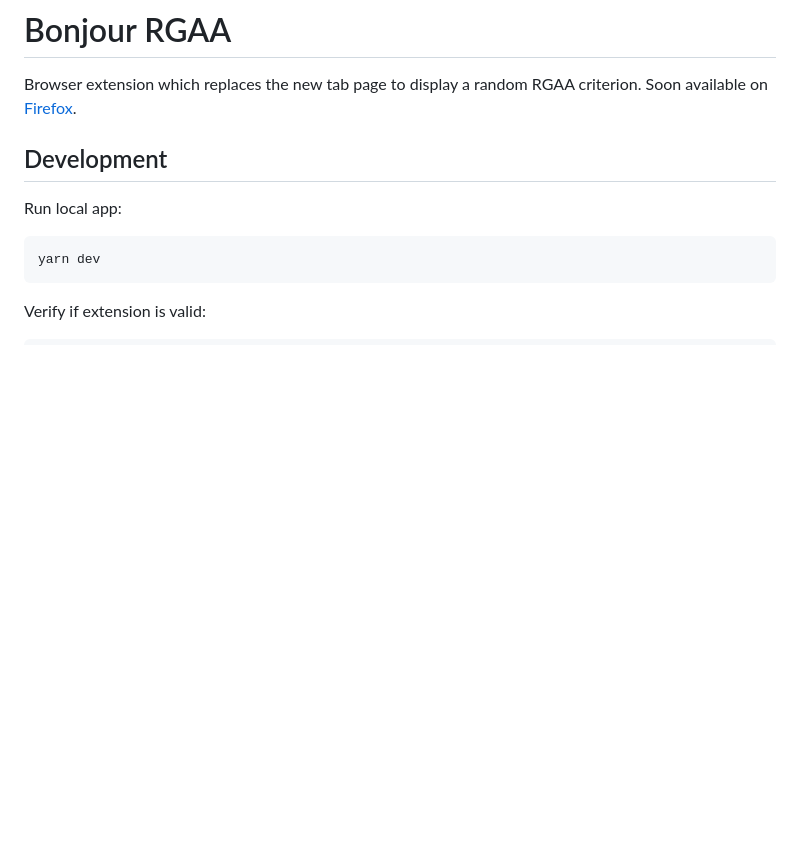
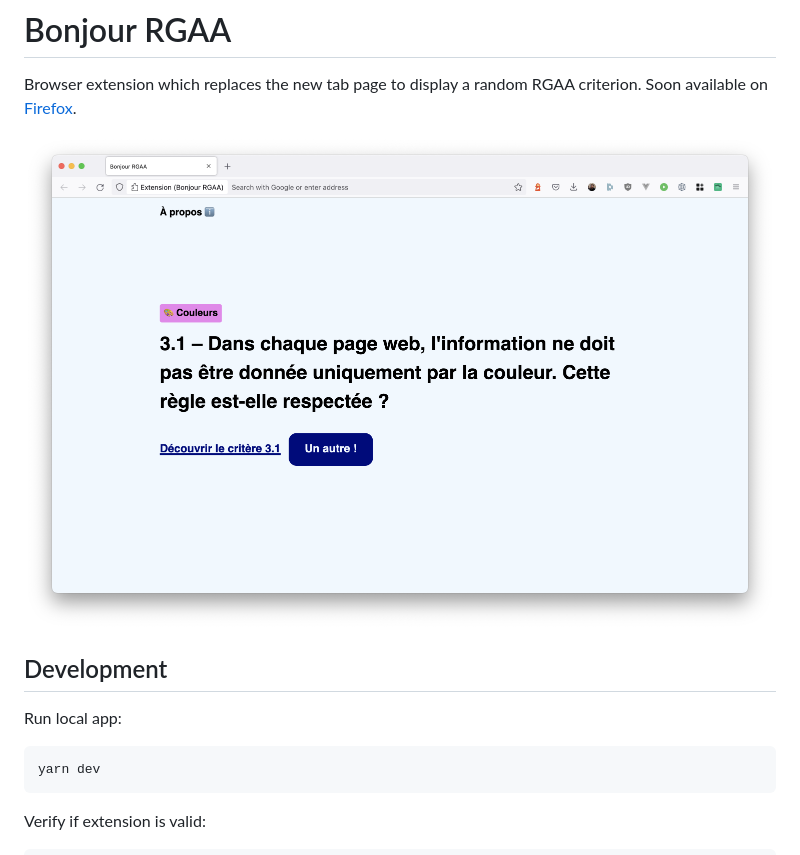
Before and after one commit to bellangerq/bonjour-rgaa, a Markdown page: README.md, the part around the change. Rendered like a GitHub page; pictures changed too: src/screenshots/light.png (added); blank space fills up the shorter version.

Commit message:
add screenshots

```diff
--- a/README.md
+++ b/README.md
@@ -1,6 +1,8 @@
 # Bonjour RGAA
 
 Browser extension which replaces the new tab page to display a random RGAA criterion. Soon available on [Firefox](https://addons.mozilla.org/en-US/firefox/addon/bonjour-rgaa/).
+
+![](/src/screenshots/light.png)
 
 ## Development
 
```
Also changed, not shown: src/screenshots/dark.png (added).
